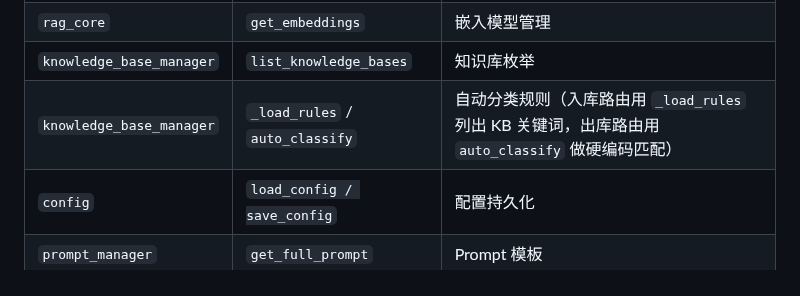
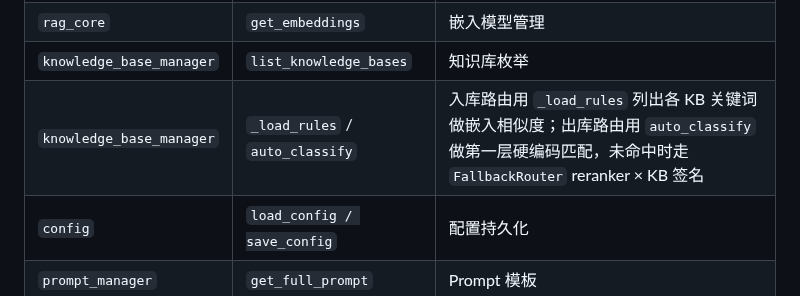
Before and after one commit to Ldxs001/workbuddy-skills, a Markdown page: architecture/rag-assistant-architecture.md, the part around the change. Drawn GitHub-style.

Commit message:
fix: correct query routing description (hardcoded→reranker→broadcast)

```diff
--- a/architecture/rag-assistant-architecture.md
+++ b/architecture/rag-assistant-architecture.md
@@ -399,7 +399,7 @@ RAG Assistant 通过 `rag_wrapper.py` 封装以下技能模块，不改造内部
 | `rag_core` | `retrieve_context` | 检索主入口（路由→检索→reranker→build） |
 | `rag_core` | `get_embeddings` | 嵌入模型管理 |
 | `knowledge_base_manager` | `list_knowledge_bases` | 知识库枚举 |
-| `knowledge_base_manager` | `_load_rules` / `auto_classify` | 自动分类规则（入库路由用 `_load_rules` 列出 KB 关键词，出库路由用 `auto_classify` 做硬编码匹配） |
+| `knowledge_base_manager` | `_load_rules` / `auto_classify` | 入库路由用 `_load_rules` 列出各 KB 关键词做嵌入相似度；出库路由用 `auto_classify` 做第一层硬编码匹配，未命中时走 `FallbackRouter` reranker × KB 签名
 | `config` | `load_config / save_config` | 配置持久化 |
 | `prompt_manager` | `get_full_prompt` | Prompt 模板 |
 
```
